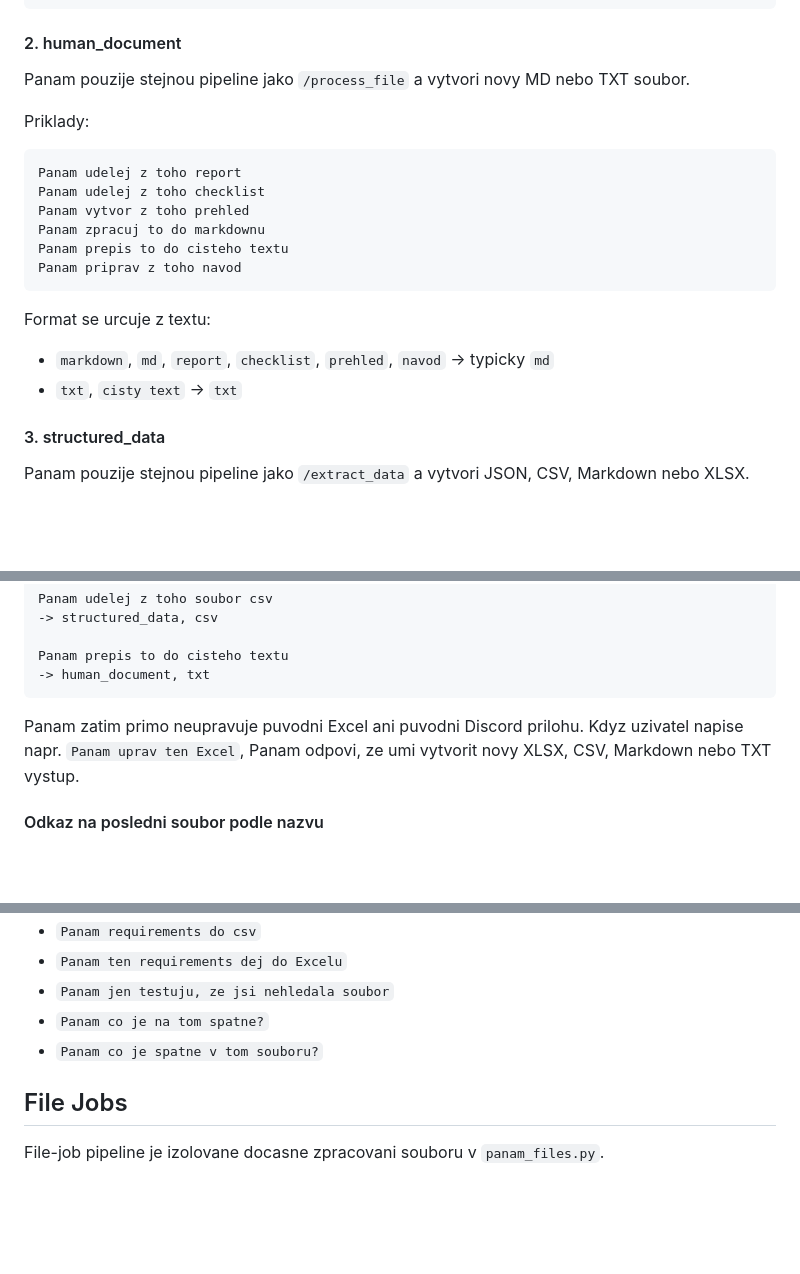
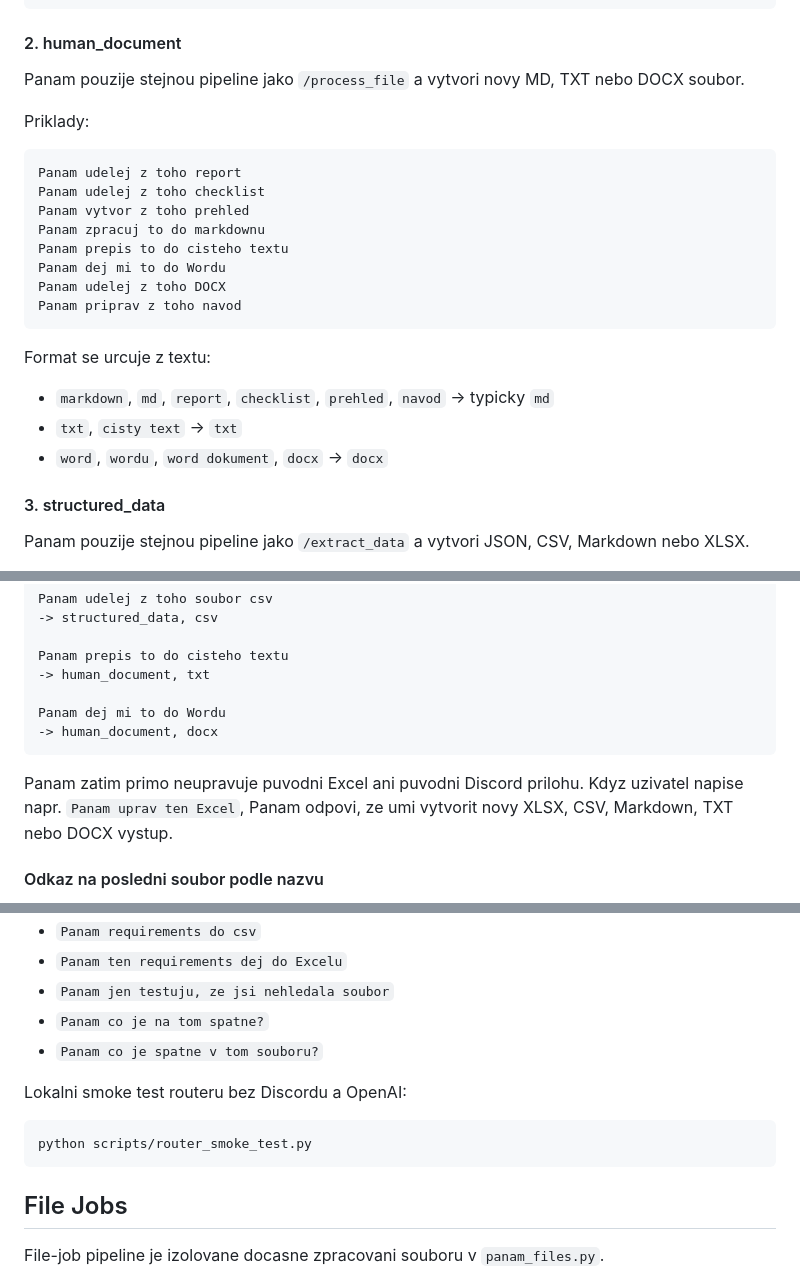
Before and after one commit to PHNMNL01/panam-discord-bot, a Markdown page: README.md, 3 parts joined by grey strips. Rendered like a GitHub page; blank space fills up the shorter version.

Commit message:
docs: update file pipeline v2 documentation

````diff
--- a/README.md
+++ b/README.md
@@ -288,7 +290,7 @@ Panam zpracuj ten soubor
 
 #### 2. human_document
 
-Panam pouzije stejnou pipeline jako `/process_file` a vytvori novy MD nebo TXT soubor.
+Panam pouzije stejnou pipeline jako `/process_file` a vytvori novy MD, TXT nebo DOCX soubor.
 
 Priklady:
 
@@ -298,6 +300,8 @@ Panam udelej z toho checklist
 Panam vytvor z toho prehled
 Panam zpracuj to do markdownu
 Panam prepis to do cisteho textu
+Panam dej mi to do Wordu
+Panam udelej z toho DOCX
 Panam priprav z toho navod
 ```
 
@@ -305,6 +309,7 @@ Format se urcuje z textu:
 
 - `markdown`, `md`, `report`, `checklist`, `prehled`, `navod` -> typicky `md`
 - `txt`, `cisty text` -> `txt`
+- `word`, `wordu`, `word dokument`, `docx` -> `docx`
 
 #### 3. structured_data
 
@@ -371,9 +376,12 @@ Panam udelej z toho soubor csv
 
 Panam prepis to do cisteho textu
 -> human_document, txt
+
+Panam dej mi to do Wordu
+-> human_document, docx
 ```
 
-Panam zatim primo neupravuje puvodni Excel ani puvodni Discord prilohu. Kdyz uzivatel napise napr. `Panam uprav ten Excel`, Panam odpovi, ze umi vytvorit novy XLSX, CSV, Markdown nebo TXT vystup.
+Panam zatim primo neupravuje puvodni Excel ani puvodni Discord prilohu. Kdyz uzivatel napise napr. `Panam uprav ten Excel`, Panam odpovi, ze umi vytvorit novy XLSX, CSV, Markdown, TXT nebo DOCX vystup.
 
 #### Odkaz na posledni soubor podle nazvu
 
@@ -521,6 +529,12 @@ Priklady pro ladeni routeru jsou v `docs/router_test_cases.md`. Soubor slouzi ja
 - `Panam co je na tom spatne?`
 - `Panam co je spatne v tom souboru?`
 
+Lokalni smoke test routeru bez Discordu a OpenAI:
+
+```powershell
+python scripts/router_smoke_test.py
+```
+
 ## File Jobs
 
 File-job pipeline je izolovane docasne zpracovani souboru v `panam_files.py`.
````
Also changed, not shown: other parts of README.md (+19 -3 lines).
